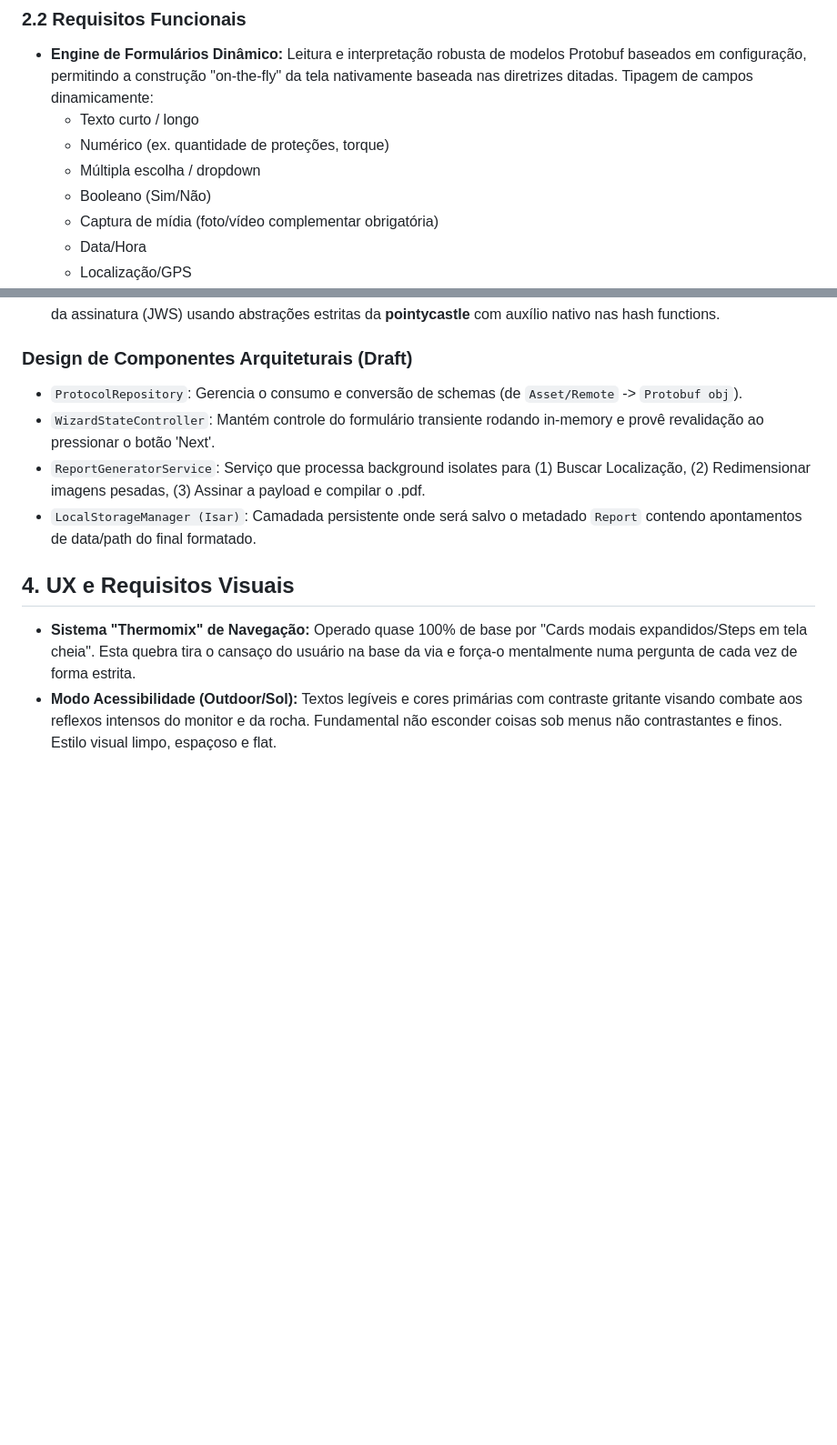
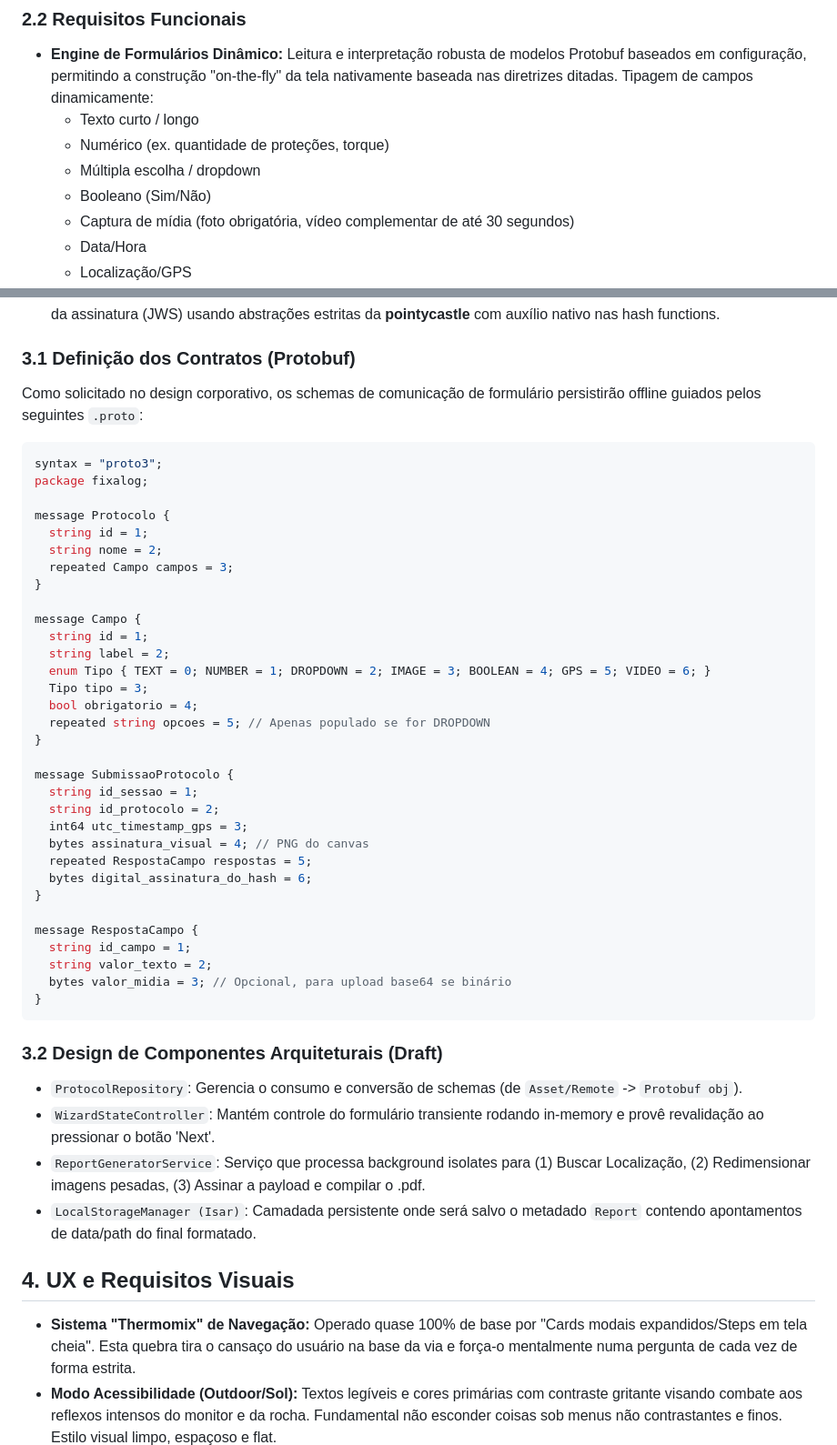
Before and after one commit to aresta-climb/fixalog, a Markdown page: artefatos_producao/especificacao_tecnica.md, 2 parts joined by grey strips. Shown at 91% size. Rendered like a GitHub page; blank space fills up the shorter version.

Commit message:
Atualizações na especificação

````diff
--- a/artefatos_producao/especificacao_tecnica.md
+++ b/artefatos_producao/especificacao_tecnica.md
@@ -17,7 +17,7 @@ O FixaLog é um aplicativo mobile "offline-first" destinado à comunidade de esc
   * Numérico (ex. quantidade de proteções, torque)
   * Múltipla escolha / dropdown
   * Booleano (Sim/Não)
-  * Captura de mídia (foto/vídeo complementar obrigatória)
+  * Captura de mídia (foto obrigatória, vídeo complementar de até 30 segundos)
   * Data/Hora
   * Localização/GPS
 * **Offline-First Absoluto:** Todo o processo deve acontecer sem conexão com a internet. O histórico de PDF/YAML, assinatura em device e navegação não podem incorrer bloqueios de dependência de APIs em nuvem.
@@ -42,7 +42,44 @@ A stack tecnológica escolhida para solucionar a requisição com excelência e
 * **Engine de PDF:** Pacote **pdf** oficial Dart (criação programática do documento) e **printing** (se exigido layout de impressão no celular).
 * **Segurança e Criptografia:** **flutter_secure_storage** guardará a private key contida na chave RSA/ECDSA e geração da assinatura (JWS) usando abstrações estritas da **pointycastle** com auxílio nativo nas hash functions.
 
-### Design de Componentes Arquiteturais (Draft)
+### 3.1 Definição dos Contratos (Protobuf)
+Como solicitado no design corporativo, os schemas de comunicação de formulário persistirão offline guiados pelos seguintes `.proto`:
+```proto
+syntax = "proto3";
+package fixalog;
+
+message Protocolo {
+  string id = 1;
+  string nome = 2;
+  repeated Campo campos = 3;
+}
+
+message Campo {
+  string id = 1;
+  string label = 2;
+  enum Tipo { TEXT = 0; NUMBER = 1; DROPDOWN = 2; IMAGE = 3; BOOLEAN = 4; GPS = 5; VIDEO = 6; }
+  Tipo tipo = 3;
+  bool obrigatorio = 4;
+  repeated string opcoes = 5; // Apenas populado se for DROPDOWN
+}
+
+message SubmissaoProtocolo {
+  string id_sessao = 1;
+  string id_protocolo = 2;
+  int64 utc_timestamp_gps = 3;
+  bytes assinatura_visual = 4; // PNG do canvas
+  repeated RespostaCampo respostas = 5;
+  bytes digital_assinatura_do_hash = 6;
+}
+
+message RespostaCampo {
+  string id_campo = 1;
+  string valor_texto = 2;
+  bytes valor_midia = 3; // Opcional, para upload base64 se binário
+}
+```
+
+### 3.2 Design de Componentes Arquiteturais (Draft)
 - `ProtocolRepository`: Gerencia o consumo e conversão de schemas (de `Asset/Remote` -> `Protobuf obj`).
 - `WizardStateController`: Mantém controle do formulário transiente rodando in-memory e provê revalidação ao pressionar o botão 'Next'.
 - `ReportGeneratorService`: Serviço que processa background isolates para (1) Buscar Localização, (2) Redimensionar imagens pesadas, (3) Assinar a payload e compilar o .pdf.
````
